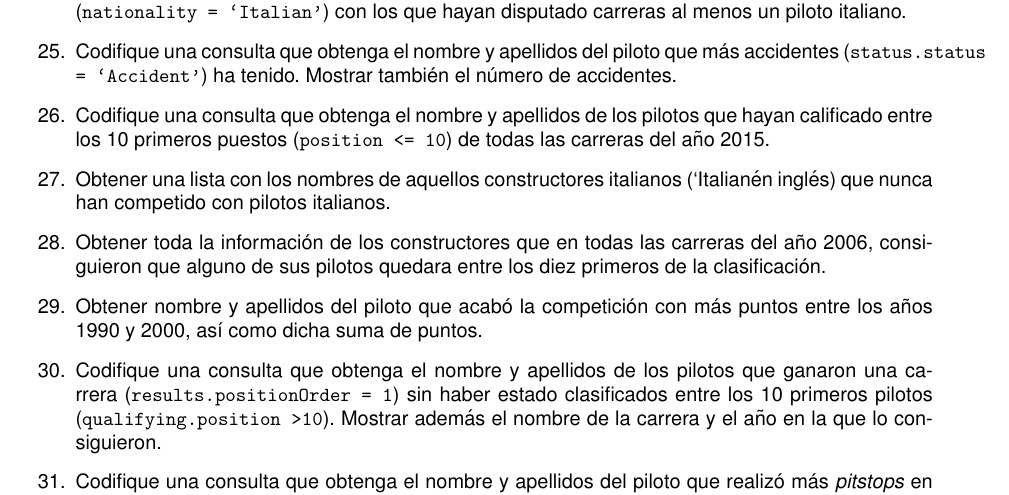
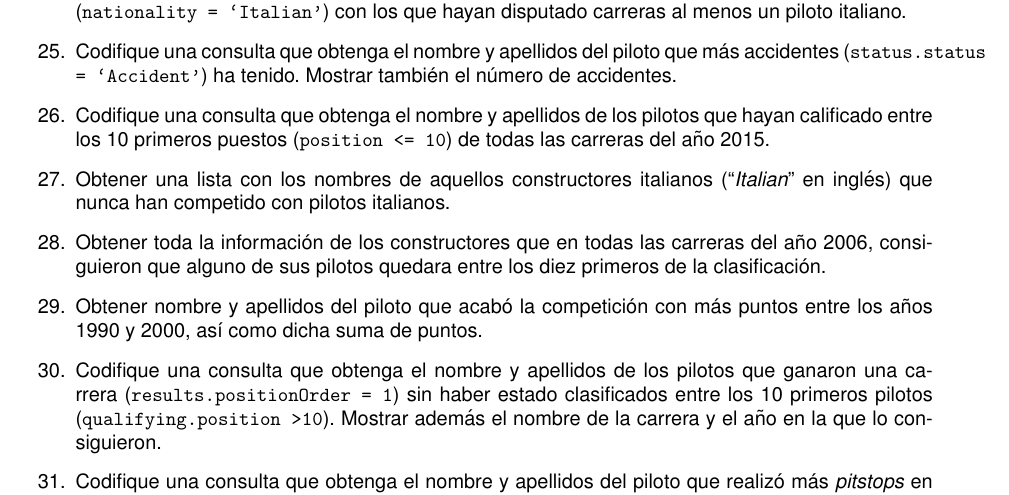
Before and after one commit to bbddetsisi/material-docente, a LaTeX document (ejercicios/sql.tex): part of page 5 of 33, cut so that both start at the same text. Compiled offline with pdfLaTeX.

Commit message:
Corrección de erratas

```diff
--- a/ejercicios/sql.tex
+++ b/ejercicios/sql.tex
@@ -95,7 +95,7 @@ Adicionalmente, se hace constar que este modelo tiene añadidas las siguientes r
 
     \item Codifique una consulta que obtenga el nombre y apellidos de los pilotos que hayan calificado entre los 10 primeros puestos (\texttt{position <= 10}) de todas las carreras del año 2015.
 
-    \item Obtener una lista con los nombres de aquellos constructores italianos (`Italian' en inglés) que nunca han competido con pilotos italianos.
+    \item Obtener una lista con los nombres de aquellos constructores italianos (``\textit{Italian}'' en inglés) que nunca han competido con pilotos italianos.
 
     \item Obtener toda la información de los constructores que en todas las carreras del año 2006, consiguieron que alguno de sus pilotos quedara entre los diez primeros de la clasificación.
 
```
